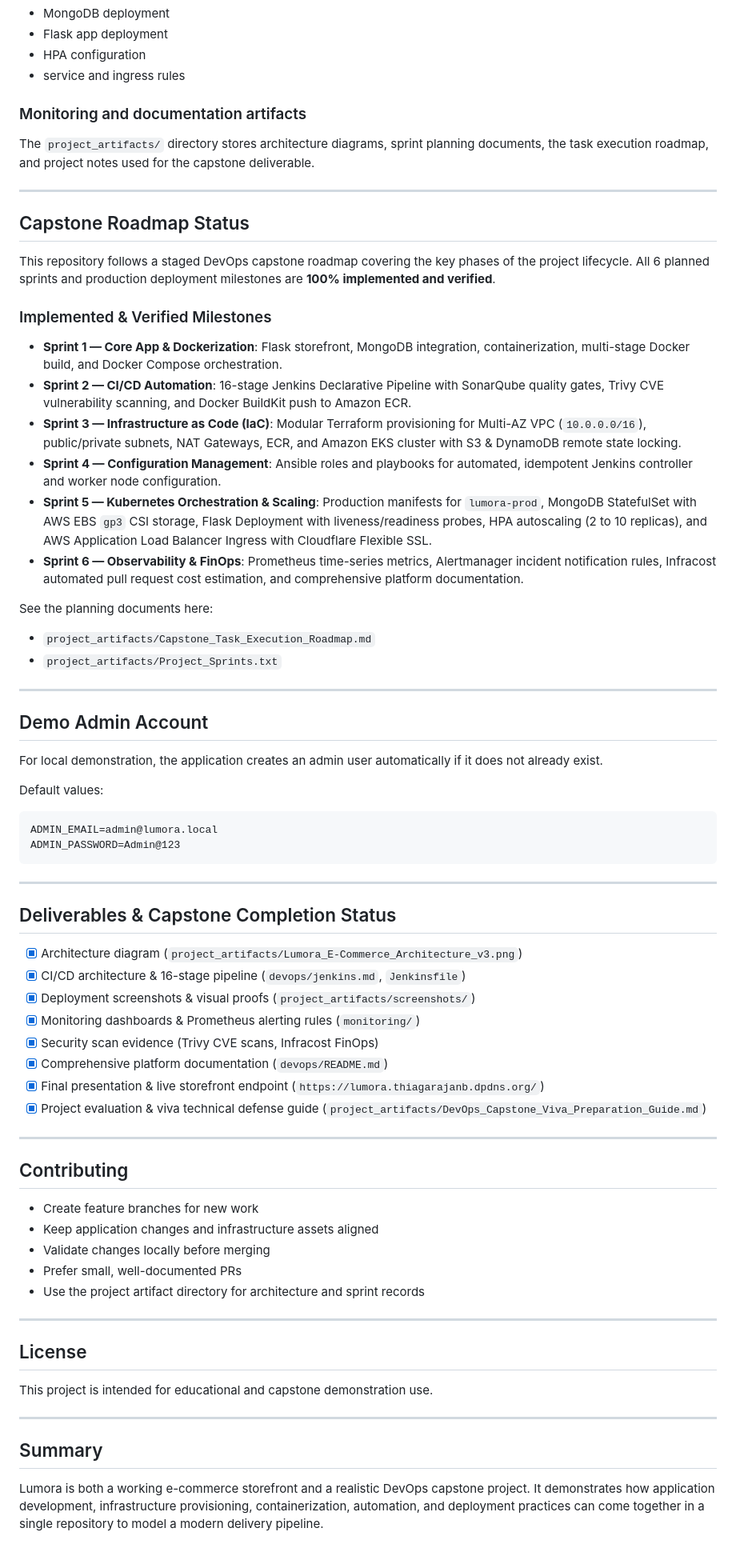
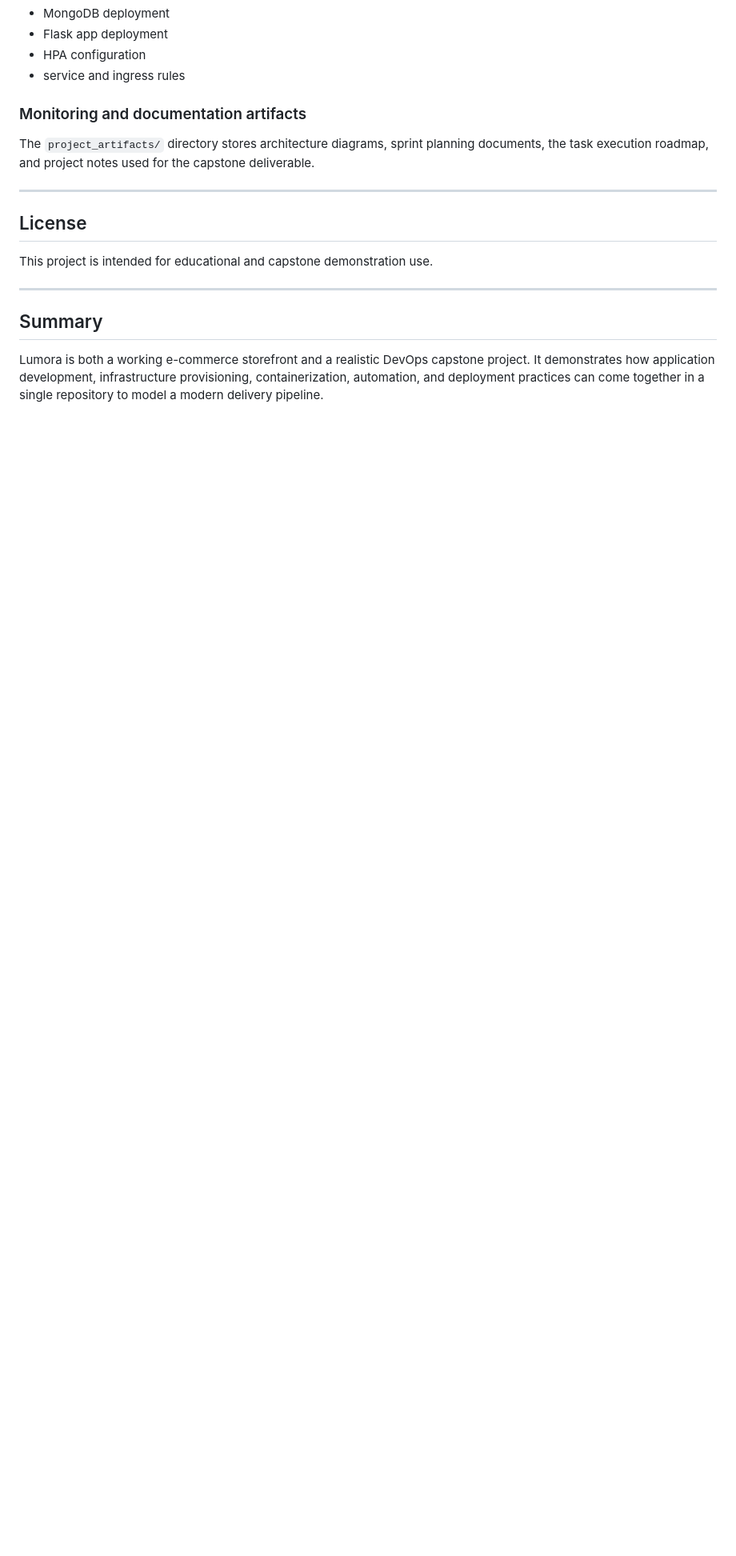
Before and after one commit to Saranyaharish93/hv-ecommerce-devops, a Markdown page: README.md, the part around the change. Shown at 80% size. Rendered like a GitHub page; blank space fills up the shorter version.

Commit message:
Remove Capstone Roadmap and related sections from README
Removed the Capstone Roadmap Status section along with related milestones, demo admin account details, deliverables status, and contributing guidelines from the README.

````diff
--- a/README.md
+++ b/README.md
@@ -537,59 +537,6 @@ The `project_artifacts/` directory stores architecture diagrams, sprint planning
 
 ---
 
-## Capstone Roadmap Status
-
-This repository follows a staged DevOps capstone roadmap covering the key phases of the project lifecycle. All 6 planned sprints and production deployment milestones are **100% implemented and verified**.
-
-### Implemented & Verified Milestones
-- **Sprint 1 — Core App & Dockerization**: Flask storefront, MongoDB integration, containerization, multi-stage Docker build, and Docker Compose orchestration.
-- **Sprint 2 — CI/CD Automation**: 16-stage Jenkins Declarative Pipeline with SonarQube quality gates, Trivy CVE vulnerability scanning, and Docker BuildKit push to Amazon ECR.
-- **Sprint 3 — Infrastructure as Code (IaC)**: Modular Terraform provisioning for Multi-AZ VPC (`10.0.0.0/16`), public/private subnets, NAT Gateways, ECR, and Amazon EKS cluster with S3 & DynamoDB remote state locking.
-- **Sprint 4 — Configuration Management**: Ansible roles and playbooks for automated, idempotent Jenkins controller and worker node configuration.
-- **Sprint 5 — Kubernetes Orchestration & Scaling**: Production manifests for `lumora-prod`, MongoDB StatefulSet with AWS EBS `gp3` CSI storage, Flask Deployment with liveness/readiness probes, HPA autoscaling (2 to 10 replicas), and AWS Application Load Balancer Ingress with Cloudflare Flexible SSL.
-- **Sprint 6 — Observability & FinOps**: Prometheus time-series metrics, Alertmanager incident notification rules, Infracost automated pull request cost estimation, and comprehensive platform documentation.
-
-See the planning documents here:
-- `project_artifacts/Capstone_Task_Execution_Roadmap.md`
-- `project_artifacts/Project_Sprints.txt`
-
----
-
-## Demo Admin Account
-
-For local demonstration, the application creates an admin user automatically if it does not already exist.
-
-Default values:
-```text
-ADMIN_EMAIL=admin@lumora.local
-ADMIN_PASSWORD=Admin@123
-```
-
----
-
-## Deliverables & Capstone Completion Status
-
-- [x] Architecture diagram (`project_artifacts/Lumora_E-Commerce_Architecture_v3.png`)
-- [x] CI/CD architecture & 16-stage pipeline (`devops/jenkins.md`, `Jenkinsfile`)
-- [x] Deployment screenshots & visual proofs (`project_artifacts/screenshots/`)
-- [x] Monitoring dashboards & Prometheus alerting rules (`monitoring/`)
-- [x] Security scan evidence (Trivy CVE scans, Infracost FinOps)
-- [x] Comprehensive platform documentation (`devops/README.md`)
-- [x] Final presentation & live storefront endpoint (`https://lumora.thiagarajanb.dpdns.org/`)
-- [x] Project evaluation & viva technical defense guide (`project_artifacts/DevOps_Capstone_Viva_Preparation_Guide.md`)
-
----
-
-## Contributing
-
-- Create feature branches for new work
-- Keep application changes and infrastructure assets aligned
-- Validate changes locally before merging
-- Prefer small, well-documented PRs
-- Use the project artifact directory for architecture and sprint records
-
----
-
 ## License
 
 This project is intended for educational and capstone demonstration use.
````
